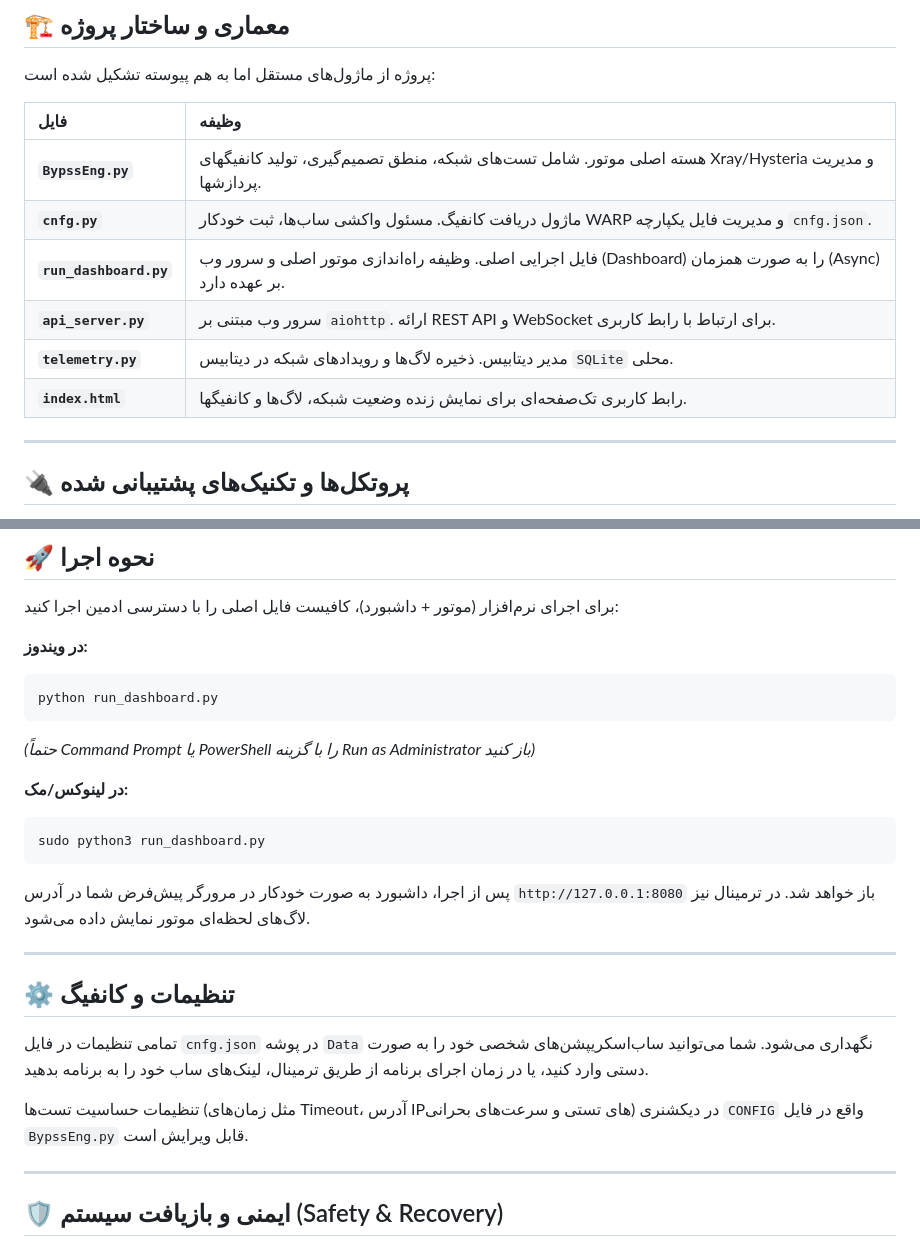
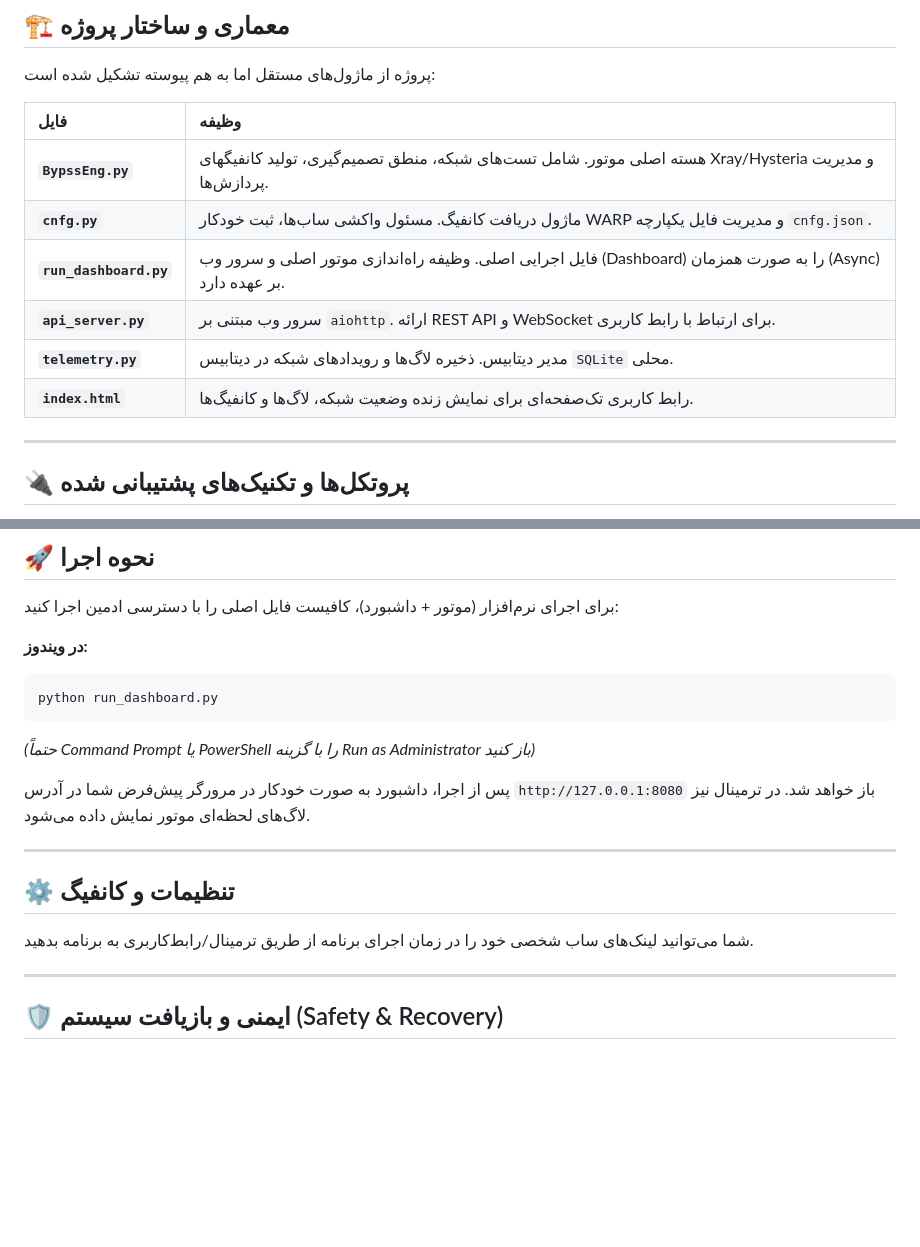
Before and after one commit to artorki/BypssEng, a Markdown page: README.md, 2 parts joined by grey strips. GitHub-like rendering; blank space fills up the shorter version.

````diff
--- a/README.md
+++ b/README.md
@@ -74,12 +74,12 @@
 
 | فایل | وظیفه |
 | :--- | :--- |
-| **`BypssEng.py`** | هسته اصلی موتور. شامل تست‌های شبکه، منطق تصمیم‌گیری، تولید کانفیگهای Xray/Hysteria و مدیریت پردازشها. |
+| **`BypssEng.py`** | هسته اصلی موتور. شامل تست‌های شبکه، منطق تصمیم‌گیری، تولید کانفیگهای Xray/Hysteria و مدیریت پردازش‌ها. |
 | **`cnfg.py`** | ماژول دریافت کانفیگ. مسئول واکشی ساب‌ها، ثبت خودکار WARP و مدیریت فایل یکپارچه `cnfg.json`. |
 | **`run_dashboard.py`** | فایل اجرایی اصلی. وظیفه راه‌اندازی موتور اصلی و سرور وب (Dashboard) را به صورت همزمان (Async) بر عهده دارد. |
 | **`api_server.py`** | سرور وب مبتنی بر `aiohttp`. ارائه REST API و WebSocket برای ارتباط با رابط کاربری. |
 | **`telemetry.py`** | مدیر دیتابیس. ذخیره لاگ‌ها و رویدادهای شبکه در دیتابیس `SQLite` محلی. |
-| **`index.html`** | رابط کاربری تک‌صفحه‌ای برای نمایش زنده وضعیت شبکه، لاگ‌ها و کانفیگها. |
+| **`index.html`** | رابط کاربری تک‌صفحه‌ای برای نمایش زنده وضعیت شبکه، لاگ‌ها و کانفیگ‌ها. |
 
 ---
 
@@ -129,20 +129,13 @@ python run_dashboard.py
 ```
 *(حتماً Command Prompt یا PowerShell را با گزینه Run as Administrator باز کنید)*
 
-**در لینوکس/مک:**
-```bash
-sudo python3 run_dashboard.py
-```
-
 پس از اجرا، داشبورد به صورت خودکار در مرورگر پیش‌فرض شما در آدرس `http://127.0.0.1:8080` باز خواهد شد. در ترمینال نیز لاگ‌های لحظه‌ای موتور نمایش داده می‌شود.
 
 ---
 
 ## ⚙️ تنظیمات و کانفیگ
 
-تمامی تنظیمات در فایل `cnfg.json` در پوشه `Data` نگهداری می‌شود. شما می‌توانید ساب‌اسکریپشن‌های شخصی خود را به صورت دستی وارد کنید، یا در زمان اجرای برنامه از طریق ترمینال، لینک‌های ساب خود را به برنامه بدهید.
-
-تنظیمات حساسیت تست‌ها (مثل زمان‌های Timeout، آدرس IPهای تستی و سرعت‌های بحرانی) در دیکشنری `CONFIG` واقع در فایل `BypssEng.py` قابل ویرایش است.
+شما می‌توانید لینک‌های ساب شخصی خود را در زمان اجرای برنامه از طریق ترمینال/رابط‌کاربری به برنامه بدهید.
 
 ---
 
````
Also changed, not shown: other parts of README.md (+17 -25 lines).
